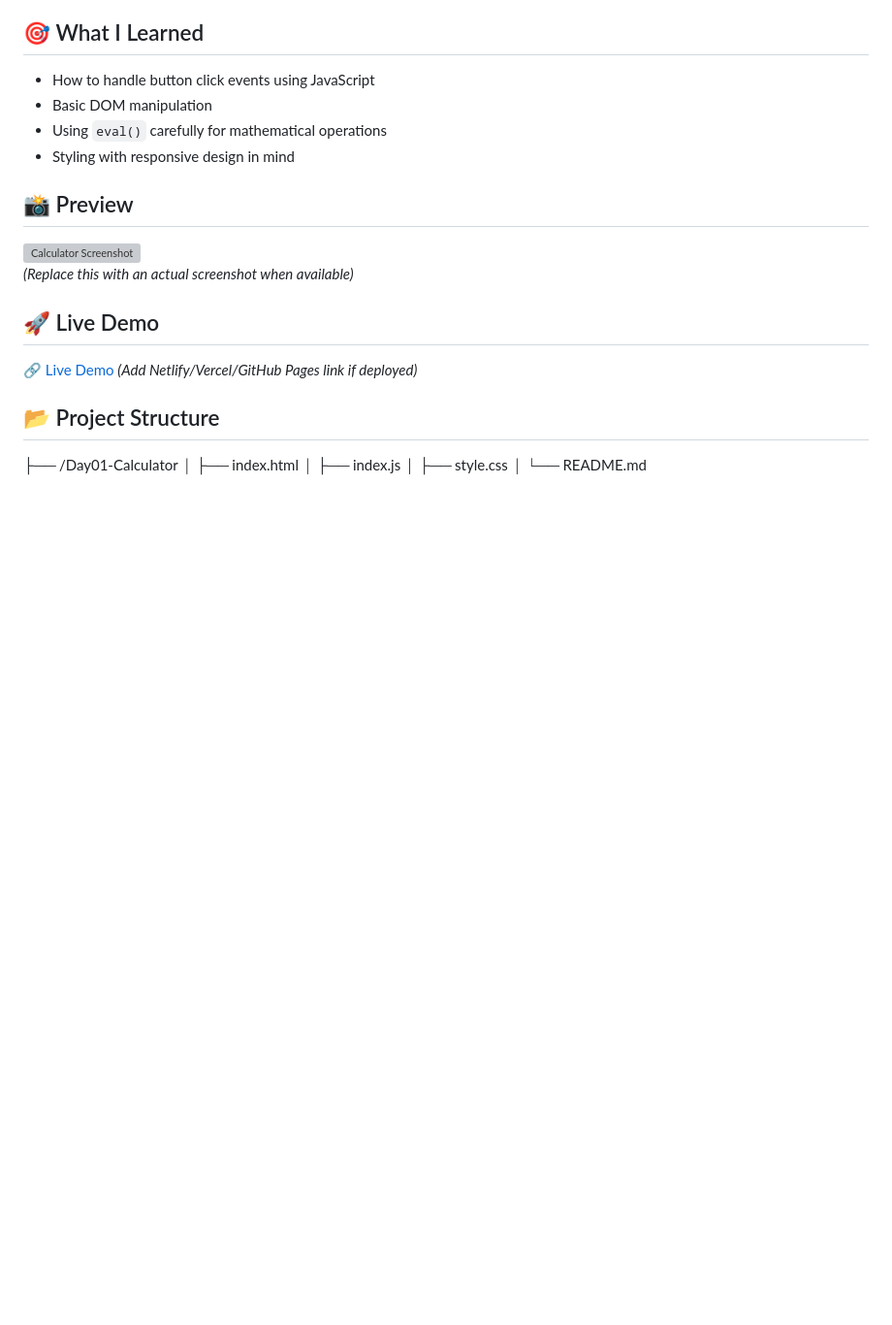
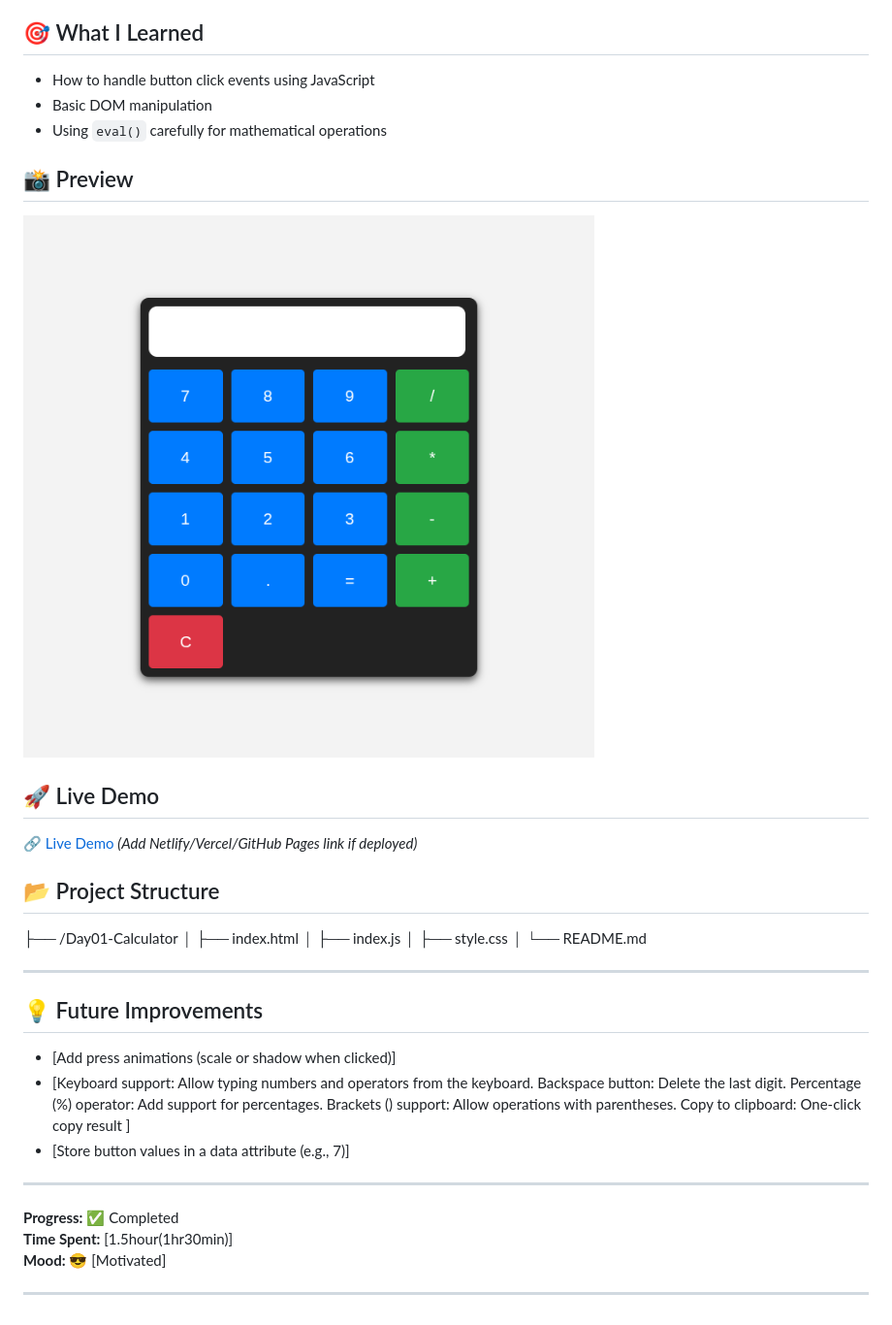
Before and after one commit to Jay-the-dev/60-day-Frontend-challenge, a Markdown page: Day01-Calculator/README.md, the part around the change. Shown: that part at 97% size. Rendered like a GitHub page; pictures changed too: Day01-Calculator/screenshot.png (added); blank space fills up the shorter version; grey boxes are pictures that could not be loaded.

Commit message:
Day 1 Project complete. A simple calculator

```diff
--- a/Day01-Calculator/README.md
+++ b/Day01-Calculator/README.md
@@ -19,12 +19,10 @@ Build a **basic calculator** that performs simple arithmetic operations:
 - How to handle button click events using JavaScript
 - Basic DOM manipulation
 - Using `eval()` carefully for mathematical operations
-- Styling with responsive design in mind
 
 ## 📸 Preview
 
 ![Calculator Screenshot](./screenshot.png)
-*(Replace this with an actual screenshot when available)*
 
 ## 🚀 Live Demo
 
@@ -36,3 +34,25 @@ Build a **basic calculator** that performs simple arithmetic operations:
 │ ├── index.js
 │ ├── style.css
 │ └── README.md
+
+
+---
+
+## 💡 Future Improvements
+
+- [Add press animations (scale or shadow when clicked)]
+- [Keyboard support: Allow typing numbers and operators from the keyboard.
+   Backspace button: Delete the last digit.
+   Percentage (%) operator: Add support for percentages.
+   Brackets () support: Allow operations with parentheses.
+   Copy to clipboard: One-click copy result
+  ]
+- [Store button values in a data attribute (e.g., <button data-value="7">7</button>)]
+
+---
+
+**Progress:** ✅ Completed
+**Time Spent:** [1.5hour(1hr30min)]
+**Mood:** 😎 [Motivated]
+
+---
```
Also changed, not shown: 3 other files.
